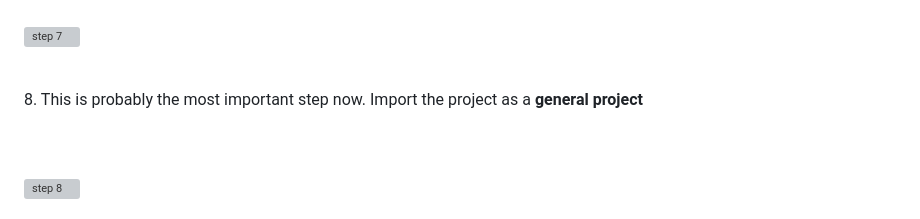
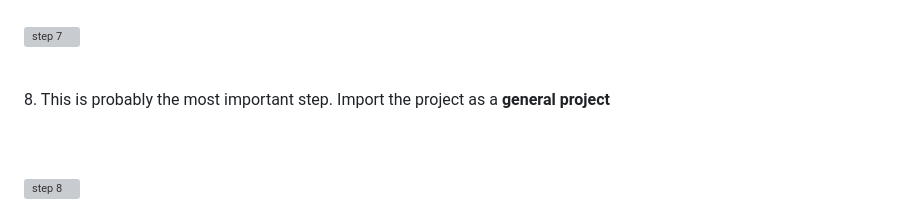
Before and after one commit to emu-computer-science/insurance-premium-classifier, a Markdown page: README.md, the part around the change. Rendered like a GitHub page; grey boxes are pictures that could not be loaded.

```diff
--- a/README.md
+++ b/README.md
@@ -52,7 +52,7 @@ git clone https://github.com/emu-computer-science/insurance-premium-classifier.g
 ![step 7](https://github.com/seanpolid/insurance-premium-classifier-photos/blob/main/7.png)
 <br/><br/>
 
-<p>8. This is probably the most important step now. Import the project as a <b>general project</b></p>
+<p>8. This is probably the most important step. Import the project as a <b>general project</b></p>
 
 <br/><br/>
 ![step 8](https://github.com/seanpolid/insurance-premium-classifier-photos/blob/main/8.png)
```
